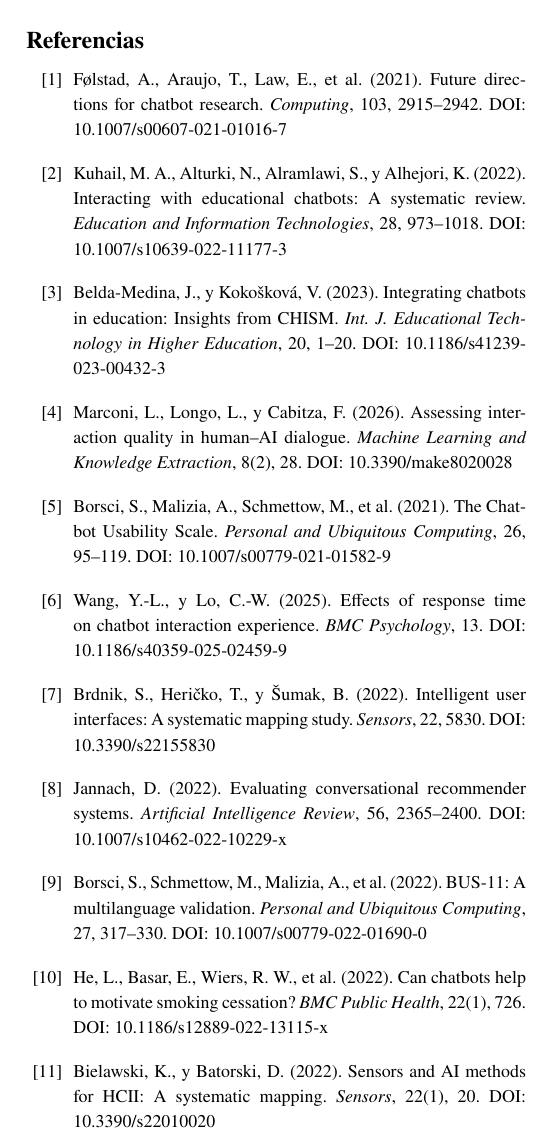
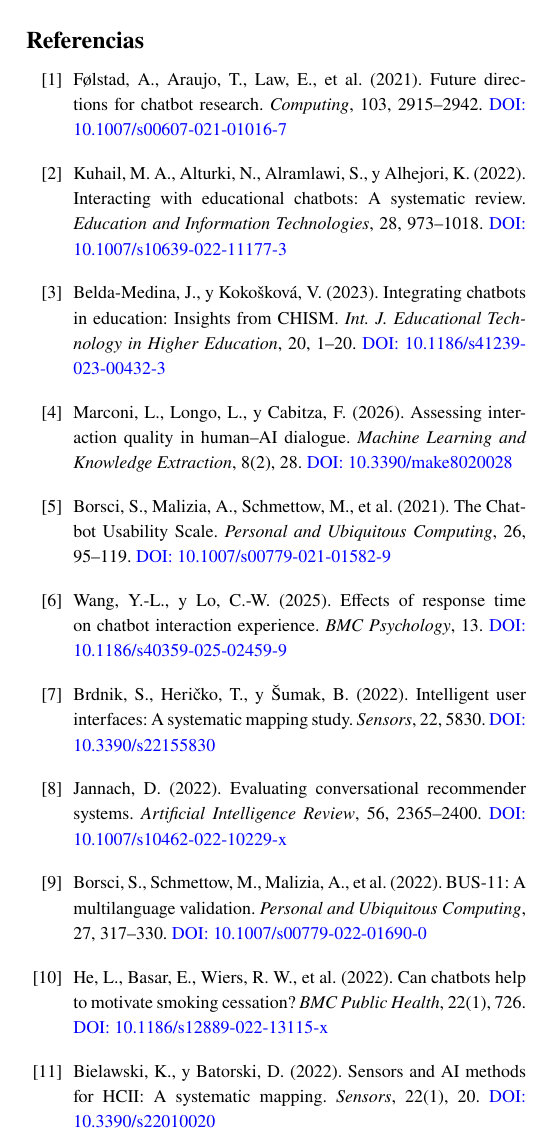
Before and after one commit to jeanpzh/tendencias-final, a LaTeX document (Proyecto Final Tendencias/RSL_Articulo.tex): part of one column of page 9 of 10, cut so that both start at the same text. Compiled offline with pdfLaTeX.

Commit message:
fix: mejoras finales - portada, DOIs, nombre autor
- Autor: JeanPierre → Jean Pierre (correccion ortografica)
- Portada: espaciado ajustado para evitar salto de columna vacio
- DOIs: todos convertidos a enlaces clickeables con \href
- Abstract: agregado espaciado antes del bloque en ingles

```diff
--- a/Proyecto Final Tendencias/RSL_Articulo.tex
+++ b/Proyecto Final Tendencias/RSL_Articulo.tex
@@ -423,36 +423,36 @@ Los autores agradecen a la Facultad de Ingeniería de Sistemas e Informática de
 \footnotesize
 
 \bibitem{folstad2021}
-Følstad, A., Araujo, T., Law, E., et al. (2021). Future directions for chatbot research. \textit{Computing}, 103, 2915--2942. DOI: 10.1007/s00607-021-01016-7
+Følstad, A., Araujo, T., Law, E., et al. (2021). Future directions for chatbot research. \textit{Computing}, 103, 2915--2942. \href{https://doi.org/10.1007/s00607-021-01016-7}{DOI: 10.1007/s00607-021-01016-7}
 
 \bibitem{kuhail2022}
-Kuhail, M. A., Alturki, N., Alramlawi, S., y Alhejori, K. (2022). Interacting with educational chatbots: A systematic review. \textit{Education and Information Technologies}, 28, 973--1018. DOI: 10.1007/s10639-022-11177-3
+Kuhail, M. A., Alturki, N., Alramlawi, S., y Alhejori, K. (2022). Interacting with educational chatbots: A systematic review. \textit{Education and Information Technologies}, 28, 973--1018. \href{https://doi.org/10.1007/s10639-022-11177-3}{DOI: 10.1007/s10639-022-11177-3}
 
 \bibitem{belda2023}
-Belda-Medina, J., y Kokošková, V. (2023). Integrating chatbots in education: Insights from CHISM. \textit{Int. J. Educational Technology in Higher Education}, 20, 1--20. DOI: 10.1186/s41239-023-00432-3
+Belda-Medina, J., y Kokošková, V. (2023). Integrating chatbots in education: Insights from CHISM. \textit{Int. J. Educational Technology in Higher Education}, 20, 1--20. \href{https://doi.org/10.1186/s41239-023-00432-3}{DOI: 10.1186/s41239-023-00432-3}
 
 \bibitem{marconi2026}
-Marconi, L., Longo, L., y Cabitza, F. (2026). Assessing interaction quality in human--AI dialogue. \textit{Machine Learning and Knowledge Extraction}, 8(2), 28. DOI: 10.3390/make8020028
+Marconi, L., Longo, L., y Cabitza, F. (2026). Assessing interaction quality in human--AI dialogue. \textit{Machine Learning and Knowledge Extraction}, 8(2), 28. \href{https://doi.org/10.3390/make8020028}{DOI: 10.3390/make8020028}
 
 \bibitem{borsci2021}
-Borsci, S., Malizia, A., Schmettow, M., et al. (2021). The Chatbot Usability Scale. \textit{Personal and Ubiquitous Computing}, 26, 95--119. DOI: 10.1007/s00779-021-01582-9
+Borsci, S., Malizia, A., Schmettow, M., et al. (2021). The Chatbot Usability Scale. \textit{Personal and Ubiquitous Computing}, 26, 95--119. \href{https://doi.org/10.1007/s00779-021-01582-9}{DOI: 10.1007/s00779-021-01582-9}
 
 \bibitem{wang2025}
-Wang, Y.-L., y Lo, C.-W. (2025). Effects of response time on chatbot interaction experience. \textit{BMC Psychology}, 13. DOI: 10.1186/s40359-025-02459-9
+Wang, Y.-L., y Lo, C.-W. (2025). Effects of response time on chatbot interaction experience. \textit{BMC Psychology}, 13. \href{https://doi.org/10.1186/s40359-025-02459-9}{DOI: 10.1186/s40359-025-02459-9}
 
 \bibitem{brdnik2022}
-Brdnik, S., Heričko, T., y Šumak, B. (2022). Intelligent user interfaces: A systematic mapping study. \textit{Sensors}, 22, 5830. DOI: 10.3390/s22155830
+Brdnik, S., Heričko, T., y Šumak, B. (2022). Intelligent user interfaces: A systematic mapping study. \textit{Sensors}, 22, 5830. \href{https://doi.org/10.3390/s22155830}{DOI: 10.3390/s22155830}
 
 \bibitem{jannach2022}
-Jannach, D. (2022). Evaluating conversational recommender systems. \textit{Artificial Intelligence Review}, 56, 2365--2400. DOI: 10.1007/s10462-022-10229-x
+Jannach, D. (2022). Evaluating conversational recommender systems. \textit{Artificial Intelligence Review}, 56, 2365--2400. \href{https://doi.org/10.1007/s10462-022-10229-x}{DOI: 10.1007/s10462-022-10229-x}
 
 \bibitem{borsci2022}
-Borsci, S., Schmettow, M., Malizia, A., et al. (2022). BUS-11: A multilanguage validation. \textit{Personal and Ubiquitous Computing}, 27, 317--330. DOI: 10.1007/s00779-022-01690-0
+Borsci, S., Schmettow, M., Malizia, A., et al. (2022). BUS-11: A multilanguage validation. \textit{Personal and Ubiquitous Computing}, 27, 317--330. \href{https://doi.org/10.1007/s00779-022-01690-0}{DOI: 10.1007/s00779-022-01690-0}
 
 \bibitem{he2022}
-He, L., Basar, E., Wiers, R. W., et al. (2022). Can chatbots help to motivate smoking cessation? \textit{BMC Public Health}, 22(1), 726. DOI: 10.1186/s12889-022-13115-x
+He, L., Basar, E., Wiers, R. W., et al. (2022). Can chatbots help to motivate smoking cessation? \textit{BMC Public Health}, 22(1), 726. \href{https://doi.org/10.1186/s12889-022-13115-x}{DOI: 10.1186/s12889-022-13115-x}
 
 \bibitem{bielawski2022}
-Bielawski, K., y Batorski, D. (2022). Sensors and AI methods for HCII: A systematic mapping. \textit{Sensors}, 22(1), 20. DOI: 10.3390/s22010020
+Bielawski, K., y Batorski, D. (2022). Sensors and AI methods for HCII: A systematic mapping. \textit{Sensors}, 22(1), 20. \href{https://doi.org/10.3390/s22010020}{DOI: 10.3390/s22010020}
 
 \bibitem{roick2023}
```
Also changed, not shown: Proyecto Final Tendencias/RSL_Articulo.pdf, Proyecto Final Tendencias/RSL_Articulo.tex (22 more changed lines).
